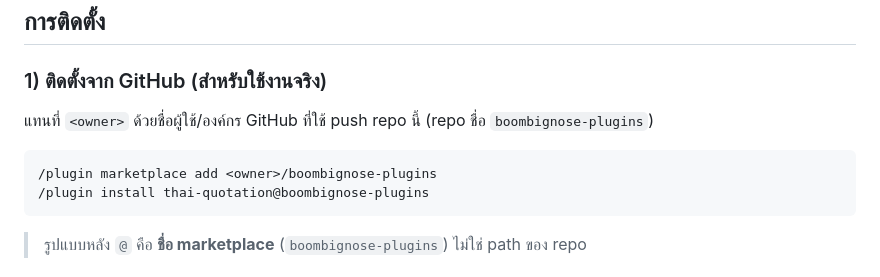
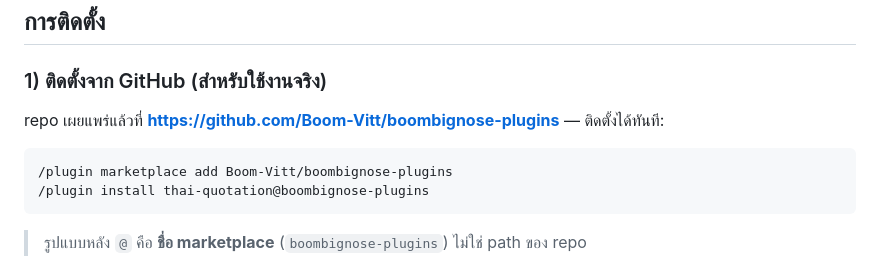
Before and after one commit to Boom-Vitt/boombignose-plugins, a Markdown page: README.md, the part around the change. Drawn GitHub-style.

Commit message:
docs: set real GitHub owner (Boom-Vitt) in install instructions
Co-Authored-By: Claude Opus 4.8 (1M context) <noreply@anthropic.com>

````diff
--- a/README.md
+++ b/README.md
@@ -32,10 +32,10 @@ Marketplace รวมปลั๊กอิน (plugins) สำหรับ **Cla
 
 ### 1) ติดตั้งจาก GitHub (สำหรับใช้งานจริง)
 
-แทนที่ `<owner>` ด้วยชื่อผู้ใช้/องค์กร GitHub ที่ใช้ push repo นี้ (repo ชื่อ `boombignose-plugins`)
+repo เผยแพร่แล้วที่ **https://github.com/Boom-Vitt/boombignose-plugins** — ติดตั้งได้ทันที:
 
 ```
-/plugin marketplace add <owner>/boombignose-plugins
+/plugin marketplace add Boom-Vitt/boombignose-plugins
 /plugin install thai-quotation@boombignose-plugins
 ```
 
````
Also changed, not shown: PUBLISH.md (+4 -4 lines).
